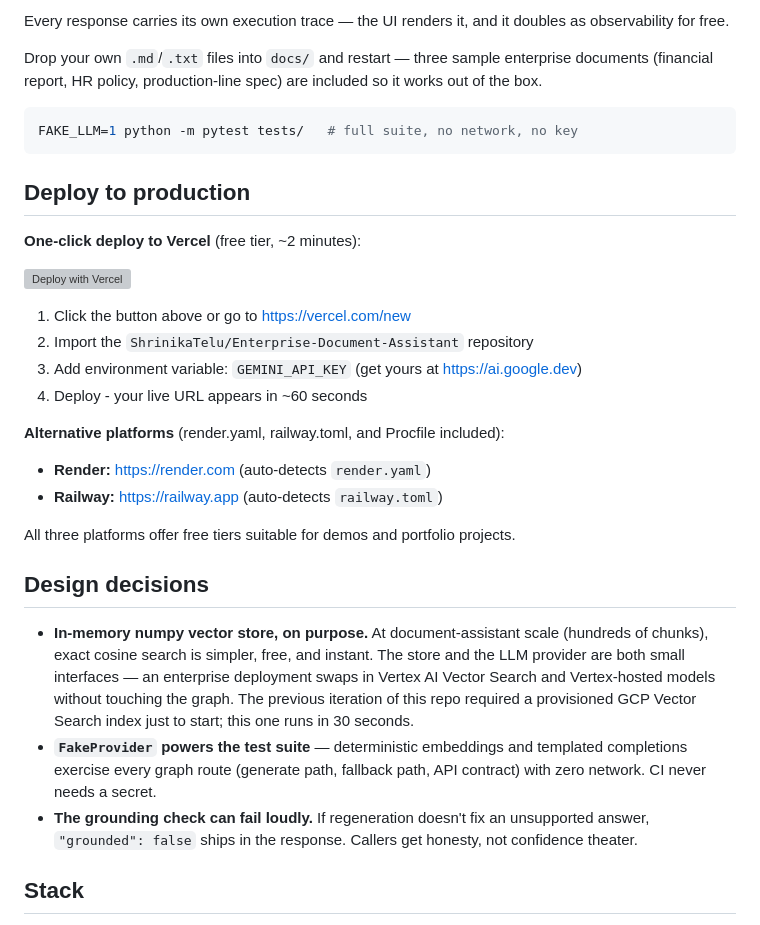
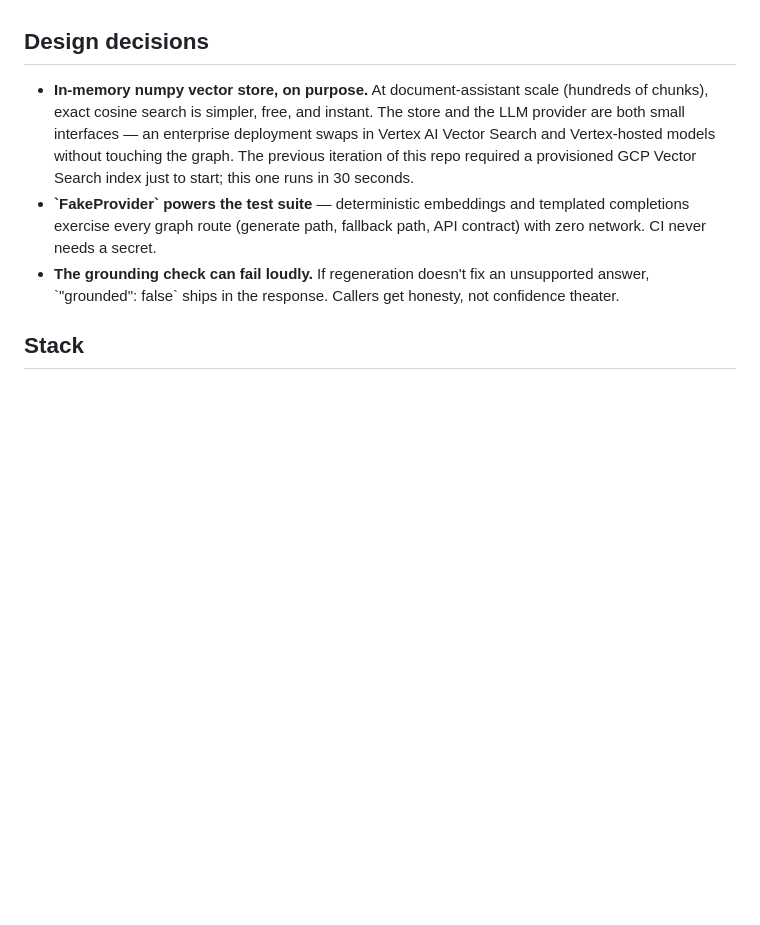
Before and after one commit to ShrinikaTelu/Enterprise-Document-Assistant, a Markdown page: README.md, the part around one of its changes. Drawn GitHub-style; blank space fills up the shorter version; grey boxes are pictures that could not be loaded.

````diff
--- a/README.md
+++ b/README.md
@@ -104,34 +135,8 @@ Response shape — sources and self-assessment included:
-Every response carries its own execution trace — the UI renders it, and it
-doubles as observability for free.
-
-Drop your own `.md`/`.txt` files into `docs/` and restart — three sample enterprise documents (financial report, HR policy, production-line spec) are included so it works out of the box.
-
-```bash
-FAKE_LLM=1 python -m pytest tests/   # full suite, no network, no key
-```
-
-## Deploy to production
-
-**One-click deploy to Vercel** (free tier, ~2 minutes):
-
-[![Deploy with Vercel](https://vercel.com/button)](https://vercel.com/new/clone?repository-url=https://github.com/ShrinikaTelu/Enterprise-Document-Assistant)
-
-1. Click the button above or go to https://vercel.com/new
-2. Import the `ShrinikaTelu/Enterprise-Document-Assistant` repository
-3. Add environment variable: `GEMINI_API_KEY` (get yours at https://ai.google.dev)
-4. Deploy - your live URL appears in ~60 seconds
-
-**Alternative platforms** (render.yaml, railway.toml, and Procfile included):
-- **Render:** https://render.com (auto-detects `render.yaml`)
-- **Railway:** https://railway.app (auto-detects `railway.toml`)
-
-All three platforms offer free tiers suitable for demos and portfolio projects.
-
 ## Design decisions
 
 - **In-memory numpy vector store, on purpose.** At document-assistant scale (hundreds of chunks), exact cosine search is simpler, free, and instant. The store and the LLM provider are both small interfaces — an enterprise deployment swaps in Vertex AI Vector Search and Vertex-hosted models without touching the graph. The previous iteration of this repo required a provisioned GCP Vector Search index just to start; this one runs in 30 seconds.
-- **`FakeProvider` powers the test suite** — deterministic embeddings and templated completions exercise every graph route (generate path, fallback path, API contract) with zero network. CI never needs a secret.
-- **The grounding check can fail loudly.** If regeneration doesn't fix an unsupported answer, `"grounded": false` ships in the response. Callers get honesty, not confidence theater.
+- **\`FakeProvider\` powers the test suite** — deterministic embeddings and templated completions exercise every graph route (generate path, fallback path, API contract) with zero network. CI never needs a secret.
+- **The grounding check can fail loudly.** If regeneration doesn't fix an unsupported answer, \`"grounded": false\` ships in the response. Callers get honesty, not confidence theater.
 
 ## Stack
 
````
Also changed, not shown: other parts of README.md (+82 -51 lines).
